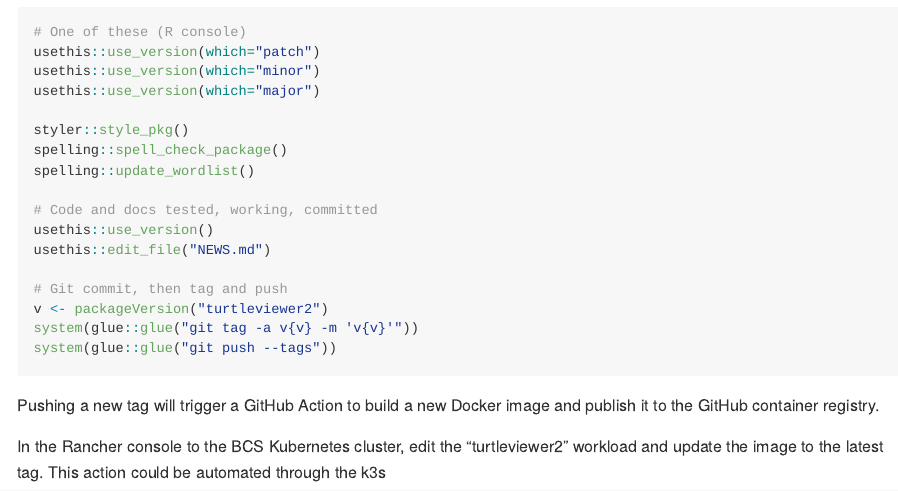
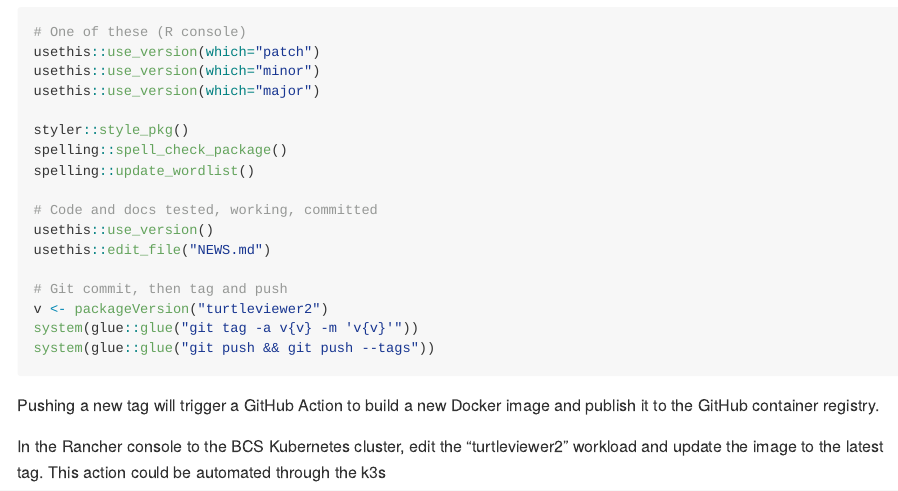
Before and after one commit to dbca-wa/turtleviewer2, an R Markdown document (README.Rmd): the page in a window 1100 px wide, from 2040 px down. The pictures show the output file README.md that the author committed with the source, drawn offline in the style of GitHub; badge pictures from the web are left out.

Commit message:
Update README

````diff
--- a/README.Rmd
+++ b/README.Rmd
@@ -128,7 +128,7 @@ usethis::edit_file("NEWS.md")
 # Git commit, then tag and push
 v <- packageVersion("turtleviewer2")
 system(glue::glue("git tag -a v{v} -m 'v{v}'"))
-system(glue::glue("git push --tags"))
+system(glue::glue("git push && git push --tags"))
 ```
 
 Pushing a new tag will trigger a GitHub Action to build a new
````
Also changed, not shown: README.md.
